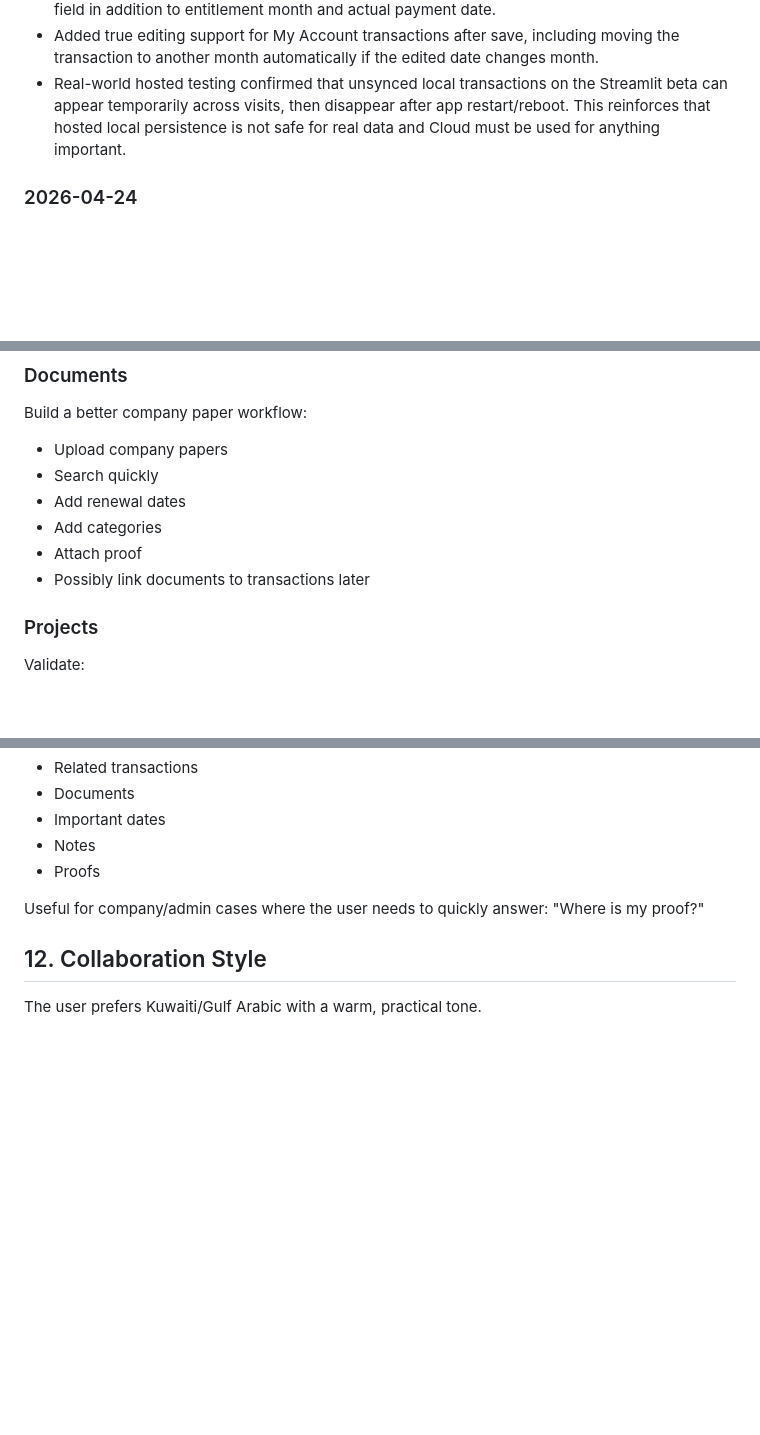
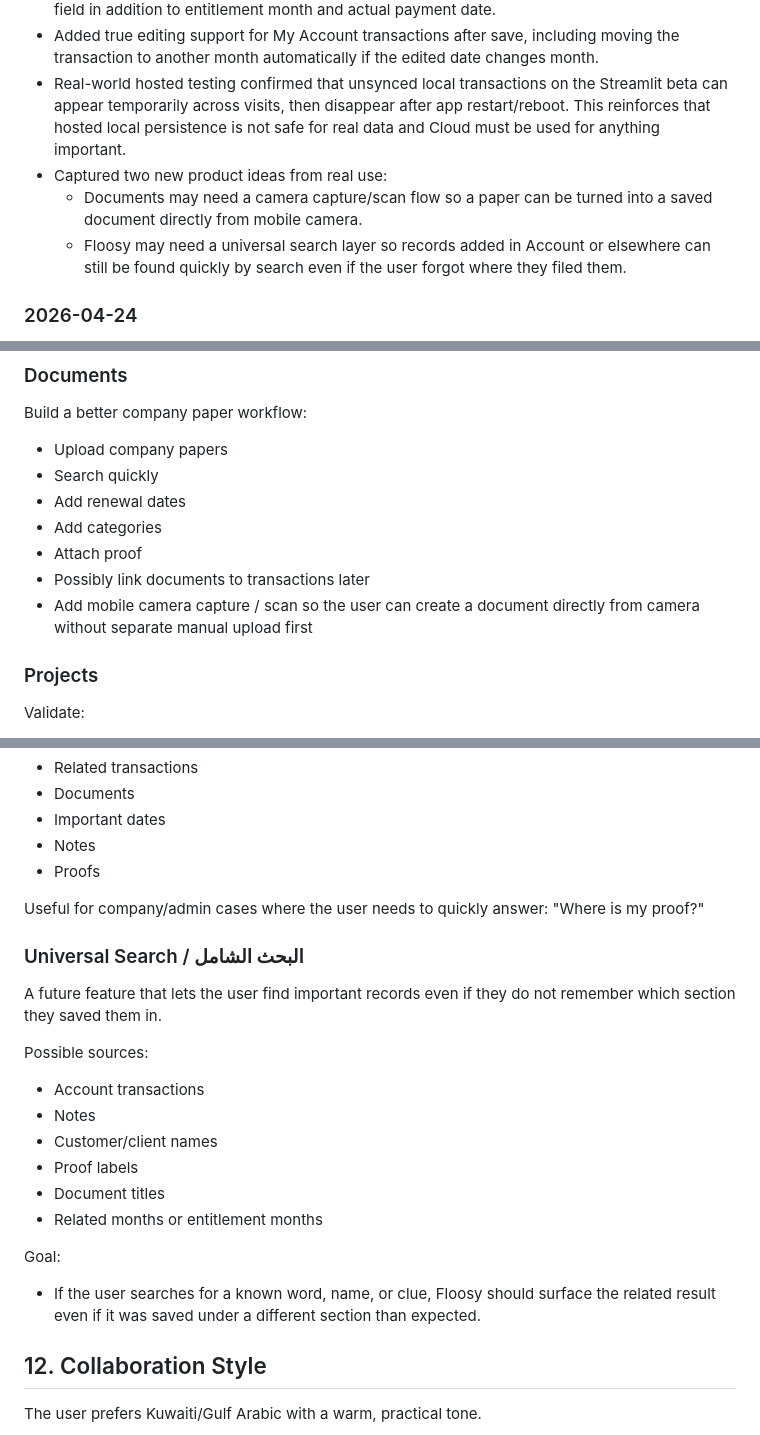
Before and after one commit to salzemami90-arch/floosy-app, a Markdown page: FLOOSY_BETA_2_CONTEXT.md, 3 parts joined by grey strips. Rendered like a GitHub page; blank space fills up the shorter version.

Commit message:
Capture document camera and search ideas

```diff
--- a/FLOOSY_BETA_2_CONTEXT.md
+++ b/FLOOSY_BETA_2_CONTEXT.md
@@ -60,6 +60,9 @@ When adding future updates:
 - Captured a Monthly Items design note: the model may need an explicit entitlement day/date field in addition to entitlement month and actual payment date.
 - Added true editing support for My Account transactions after save, including moving the transaction to another month automatically if the edited date changes month.
 - Real-world hosted testing confirmed that unsynced local transactions on the Streamlit beta can appear temporarily across visits, then disappear after app restart/reboot. This reinforces that hosted local persistence is not safe for real data and Cloud must be used for anything important.
+- Captured two new product ideas from real use:
+  - Documents may need a camera capture/scan flow so a paper can be turned into a saved document directly from mobile camera.
+  - Floosy may need a universal search layer so records added in Account or elsewhere can still be found quickly by search even if the user forgot where they filed them.
 
 ### 2026-04-24
 
@@ -527,6 +530,7 @@ Build a better company paper workflow:
 - Add categories
 - Attach proof
 - Possibly link documents to transactions later
+- Add mobile camera capture / scan so the user can create a document directly from camera without separate manual upload first
 
 ### Projects
 
@@ -570,6 +574,23 @@ A future feature that groups:
 
 Useful for company/admin cases where the user needs to quickly answer: "Where is my proof?"
 
+### Universal Search / البحث الشامل
+
+A future feature that lets the user find important records even if they do not remember which section they saved them in.
+
+Possible sources:
+
+- Account transactions
+- Notes
+- Customer/client names
+- Proof labels
+- Document titles
+- Related months or entitlement months
+
+Goal:
+
+- If the user searches for a known word, name, or clue, Floosy should surface the related result even if it was saved under a different section than expected.
+
 ## 12. Collaboration Style
 
 The user prefers Kuwaiti/Gulf Arabic with a warm, practical tone.
```
